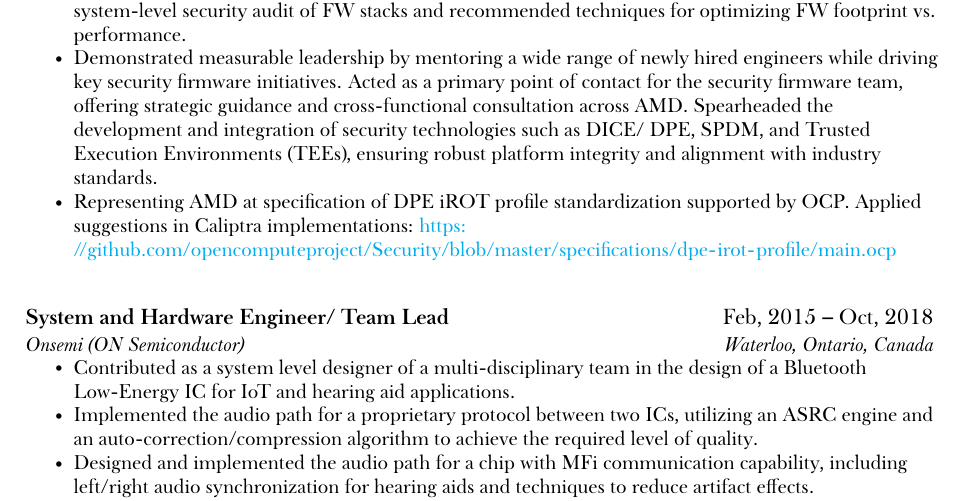
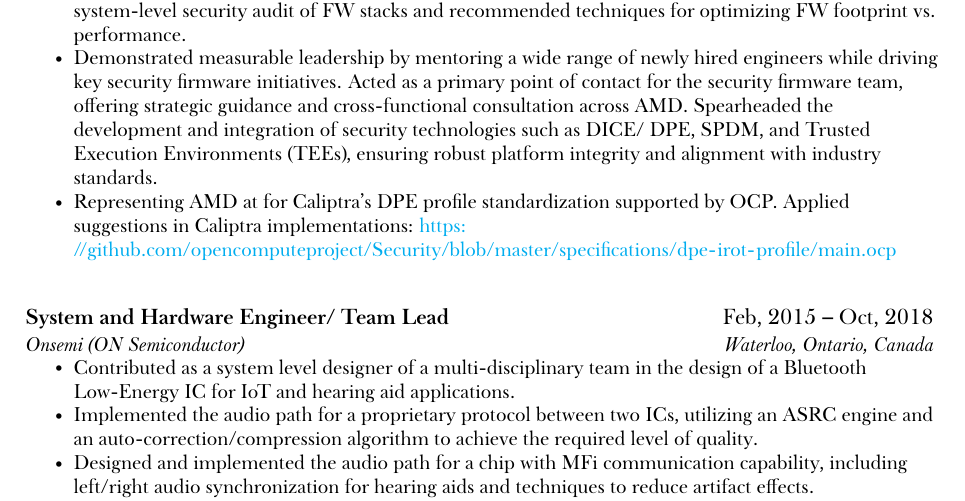
Before and after one commit to ehsantelecom/resume, a LaTeX CV (resume.tex): part of page 2 of 3, cut so that both start at the same text. The pictures show the PDF file resume.pdf that the author committed with the source.

Commit message:
Remove typos
Signed-off-by: Ehsan Koohestani <ehsan.koohestani@amd.com>

```diff
--- a/resume.tex
+++ b/resume.tex
@@ -129,7 +129,7 @@
 \resumeItem{Served as a dependable team member for debugging critical issues associated with cryptographic engines, TEE OS, and Bootloader. Identified multiple HW issues during Pre-Silicon phase (simulation and emulation) and recommended solutions.}
 \resumeItem{Published internal secure coding guidelines and code styles. Actively engaged in conducting an internal system-level security audit of FW stacks and recommended techniques for optimizing FW footprint vs. performance.}
 \resumeItem{Demonstrated measurable leadership by mentoring a wide range of newly hired engineers while driving key security firmware initiatives. Acted as a primary point of contact for the security firmware team, offering strategic guidance and cross-functional consultation across AMD. Spearheaded the development and integration of security technologies such as DICE/ DPE, SPDM, and Trusted Execution Environments (TEEs), ensuring robust platform integrity and alignment with industry standards.}
-\resumeItem{Representing AMD at specification of DPE iROT profile standardization supported by OCP. Applied suggestions in Caliptra implementations: \url{https://github.com/opencomputeproject/Security/blob/master/specifications/dpe-irot-profile/main.ocp}}
+\resumeItem{Representing AMD at for Caliptra's DPE profile standardization supported by OCP. Applied suggestions in Caliptra implementations: \url{https://github.com/opencomputeproject/Security/blob/master/specifications/dpe-irot-profile/main.ocp}}
     \resumeItemListEnd
 
 \resumeSubHeadingListEnd
```
Also changed, not shown: resume.pdf.
